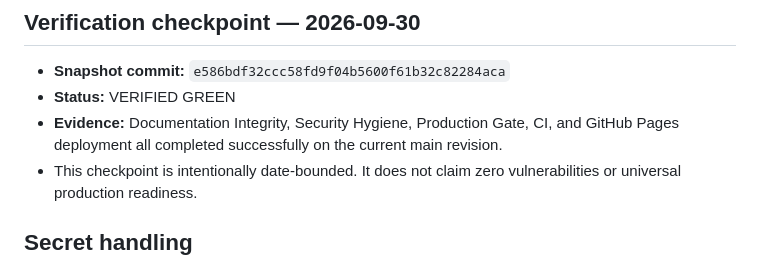
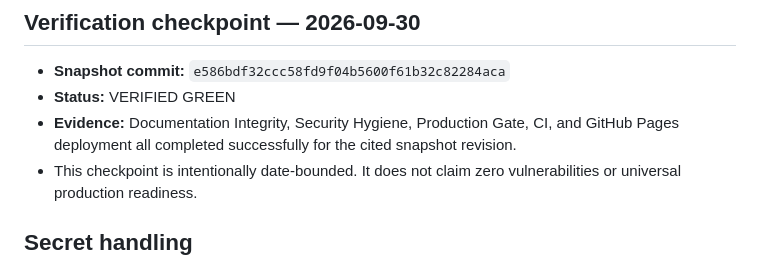
Before and after one commit to poojakira/mlsec-dashboards, a Markdown page: README.md, the part around the change. Rendered like a GitHub page.

Commit message:
Make verification snapshot wording immutable

```diff
--- a/README.md
+++ b/README.md
@@ -321,7 +321,7 @@ Dashboard results are reported with their scope and limitations rather than as h
 
 - **Snapshot commit:** `e586bdf32ccc58fd9f04b5600f61b32c82284aca`
 - **Status:** VERIFIED GREEN
-- **Evidence:** Documentation Integrity, Security Hygiene, Production Gate, CI, and GitHub Pages deployment all completed successfully on the current main revision.
+- **Evidence:** Documentation Integrity, Security Hygiene, Production Gate, CI, and GitHub Pages deployment all completed successfully for the cited snapshot revision.
 - This checkpoint is intentionally date-bounded. It does not claim zero vulnerabilities or universal production readiness.
 
 
```
